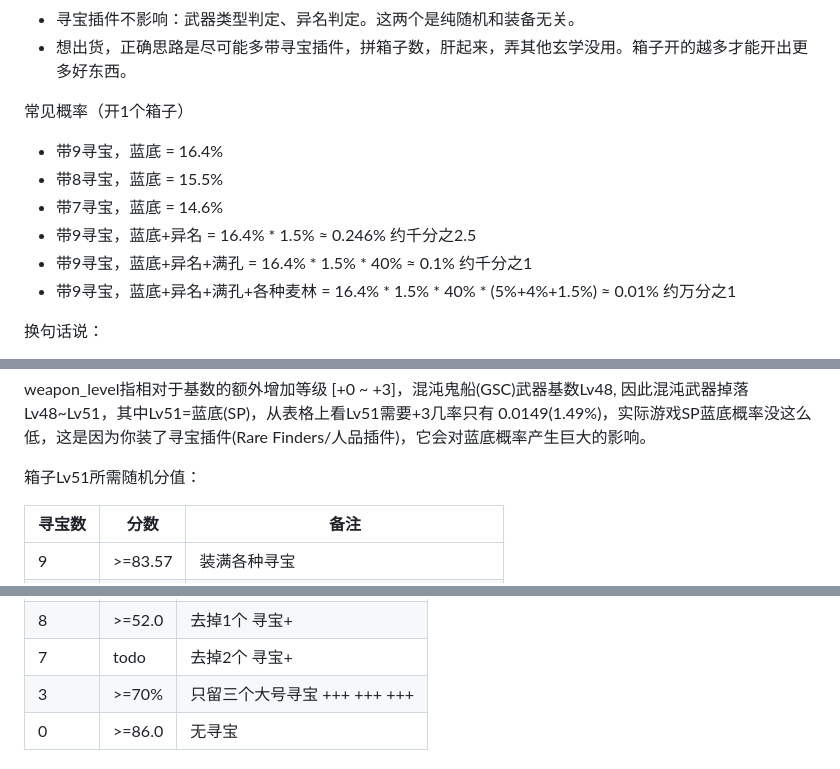
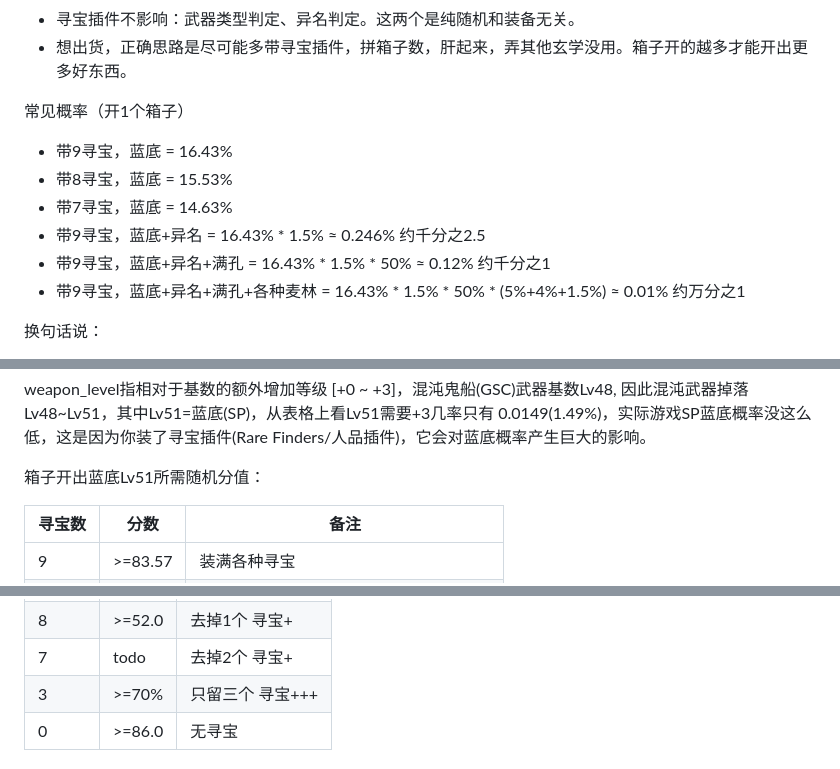
Before and after one commit to agemochina/Resident-Evil-Revelations-Analysis, a Markdown page: GSC Weapon Drop.md, 3 parts joined by grey strips. Drawn GitHub-style.

```diff
--- a/GSC Weapon Drop.md
+++ b/GSC Weapon Drop.md
@@ -18,12 +18,12 @@ PS：从反汇编代码看到几处命名叫这个： gacha（ガチャ/抽卡
 - 想出货，正确思路是尽可能多带寻宝插件，拼箱子数，肝起来，弄其他玄学没用。箱子开的越多才能开出更多好东西。
 
 常见概率（开1个箱子）
-- 带9寻宝，蓝底 = 16.4%
-- 带8寻宝，蓝底 = 15.5%
-- 带7寻宝，蓝底 = 14.6%
-- 带9寻宝，蓝底+异名 = 16.4% * 1.5% ≈ 0.246% 约千分之2.5
-- 带9寻宝，蓝底+异名+满孔 = 16.4% * 1.5% * 40%  ≈ 0.1% 约千分之1
-- 带9寻宝，蓝底+异名+满孔+各种麦林 = 16.4% * 1.5% * 40% * (5%+4%+1.5%) ≈ 0.01% 约万分之1
+- 带9寻宝，蓝底 = 16.43%
+- 带8寻宝，蓝底 = 15.53%
+- 带7寻宝，蓝底 = 14.63%
+- 带9寻宝，蓝底+异名 = 16.43% * 1.5% ≈ 0.246% 约千分之2.5
+- 带9寻宝，蓝底+异名+满孔 = 16.43% * 1.5% * 50%  ≈ 0.12% 约千分之1
+- 带9寻宝，蓝底+异名+满孔+各种麦林 = 16.43% * 1.5% * 50% * (5%+4%+1.5%) ≈ 0.01% 约万分之1
 
 换句话说：
 - 寻宝插件去掉一两个最小的+区别不明显，但尽量不要去掉 +++ ++ 高级寻宝插件，有条件尽量多带
@@ -104,7 +104,7 @@ Weapon Level 判定武器等级（Lv48, Lv49, Lv50, Lv51=SP=蓝底)
 
 weapon_level指相对于基数的额外增加等级 [+0 ~ +3]，混沌鬼船(GSC)武器基数Lv48, 因此混沌武器掉落Lv48~Lv51，其中Lv51=蓝底(SP)，从表格上看Lv51需要+3几率只有 0.0149(1.49%)，实际游戏SP蓝底概率没这么低，这是因为你装了寻宝插件(Rare Finders/人品插件)，它会对蓝底概率产生巨大的影响。
 
-箱子Lv51所需随机分值：
+箱子开出蓝底Lv51所需随机分值：
 
 | 寻宝数| 分数   | 备注      |
 |------|--------| -------- |
@@ -148,7 +148,7 @@ SLOT即孔数。
 | 9    | >=50.0| 装满各种寻宝 |
 | 8    | >=52.0| 去掉1个 寻宝+ |
 | 7    | todo| 去掉2个 寻宝+ |
-| 3    | >=70%| 只留三个大号寻宝 +++ +++ +++ |
+| 3    | >=70%| 只留三个 寻宝+++ |
 | 0    | >=86.0| 无寻宝|
 
 # 掉落判定第四步、TAG 标签
```
